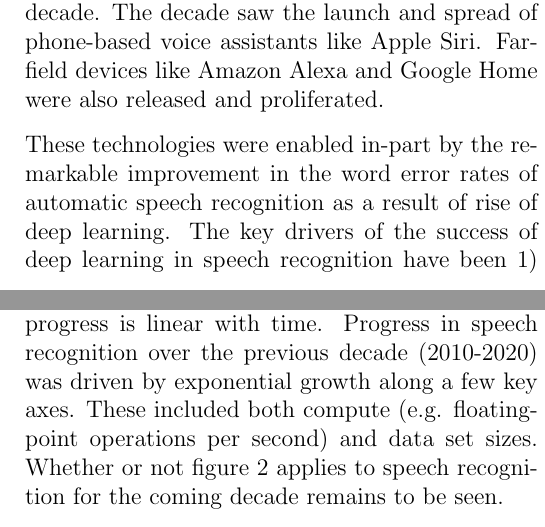
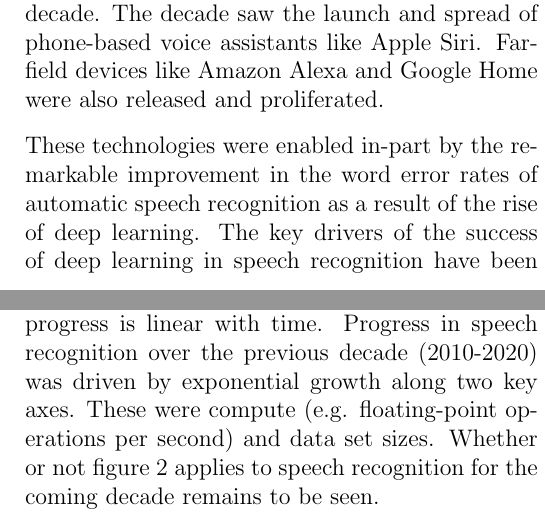
Before and after one commit to awni/future_speech, a LaTeX paper (main.tex, which reads predicting_the_future.tex, recap.tex): two parts of the columns of pages 1 and 3 of 10, joined at a grey line, cut so that both start at the same text. Compiled offline with pdfLaTeX.

Commit message:
more edits

```diff
--- a/predicting_the_future.tex
+++ b/predicting_the_future.tex
@@ -62,8 +62,8 @@ pessimistic. This is often attributed to the fact that progress in technology
 has been exponential. Figure~\ref{fig:exponential_growth} shows how this
 happens if we optimistically extrapolate from the present assuming progress is
 linear with time. Progress in speech recognition over the previous decade
-(2010-2020) was driven by exponential growth along a few key axes. These
-included both compute (e.g. floating-point operations per second) and data set
+(2010-2020) was driven by exponential growth along two key axes. These
+were compute (e.g. floating-point operations per second) and data set
 sizes. Whether or not figure~\ref{fig:exponential_growth} applies to speech
 recognition for the coming decade remains to be seen.
 
--- a/recap.tex
+++ b/recap.tex
@@ -9,11 +9,11 @@ phone-based voice assistants like Apple Siri. Far-field devices like Amazon
 Alexa and Google Home were also released and proliferated.
 
 These technologies were enabled in-part by the remarkable improvement in the
-word error rates of automatic speech recognition as a result of rise of deep
-learning. The key drivers of the success of deep learning in speech recognition
-have been 1) the curation of massive transcribed data sets, 2) the rapid rate
-of progress in graphics processing units, and 3) the improvement in the
-learning algorithms and model architectures.
+word error rates of automatic speech recognition as a result of the rise of
+deep learning. The key drivers of the success of deep learning in speech
+recognition have been 1) the curation of massive transcribed data sets, 2) the
+rapid rate of progress in graphics processing units, and 3) the improvement in
+the learning algorithms and model architectures.
 
 Thanks to these ingredients, the word error rate of speech recognizers improved
 consistently and substantially throughout the decade. On two of the most
```
Also changed, not shown: research_predictions.tex (+2 -2 lines), predicting_the_future.tex (4 more changed lines).
